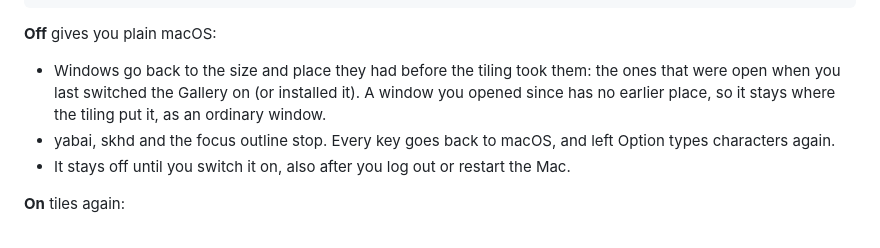
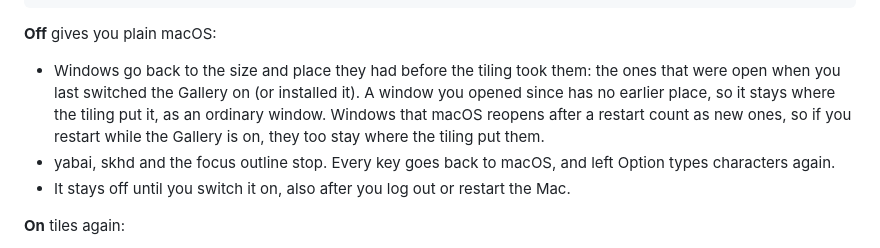
Before and after one commit to locupleto/the-gallery, a Markdown page: docs/GETTING-STARTED.md, the part around the change. GitHub-like rendering.

```diff
--- a/docs/GETTING-STARTED.md
+++ b/docs/GETTING-STARTED.md
@@ -60,7 +60,9 @@ gallery on
 - Windows go back to the size and place they had before the tiling took
   them: the ones that were open when you last switched the Gallery on (or
   installed it). A window you opened since has no earlier place, so it stays
-  where the tiling put it, as an ordinary window.
+  where the tiling put it, as an ordinary window. Windows that macOS reopens
+  after a restart count as new ones, so if you restart while the Gallery is
+  on, they too stay where the tiling put them.
 - yabai, skhd and the focus outline stop. Every key goes back to macOS, and
   left Option types characters again.
 - It stays off until you switch it on, also after you log out or restart the
```
Also changed, not shown: docs/FAQ.md (+5 -1 lines).
